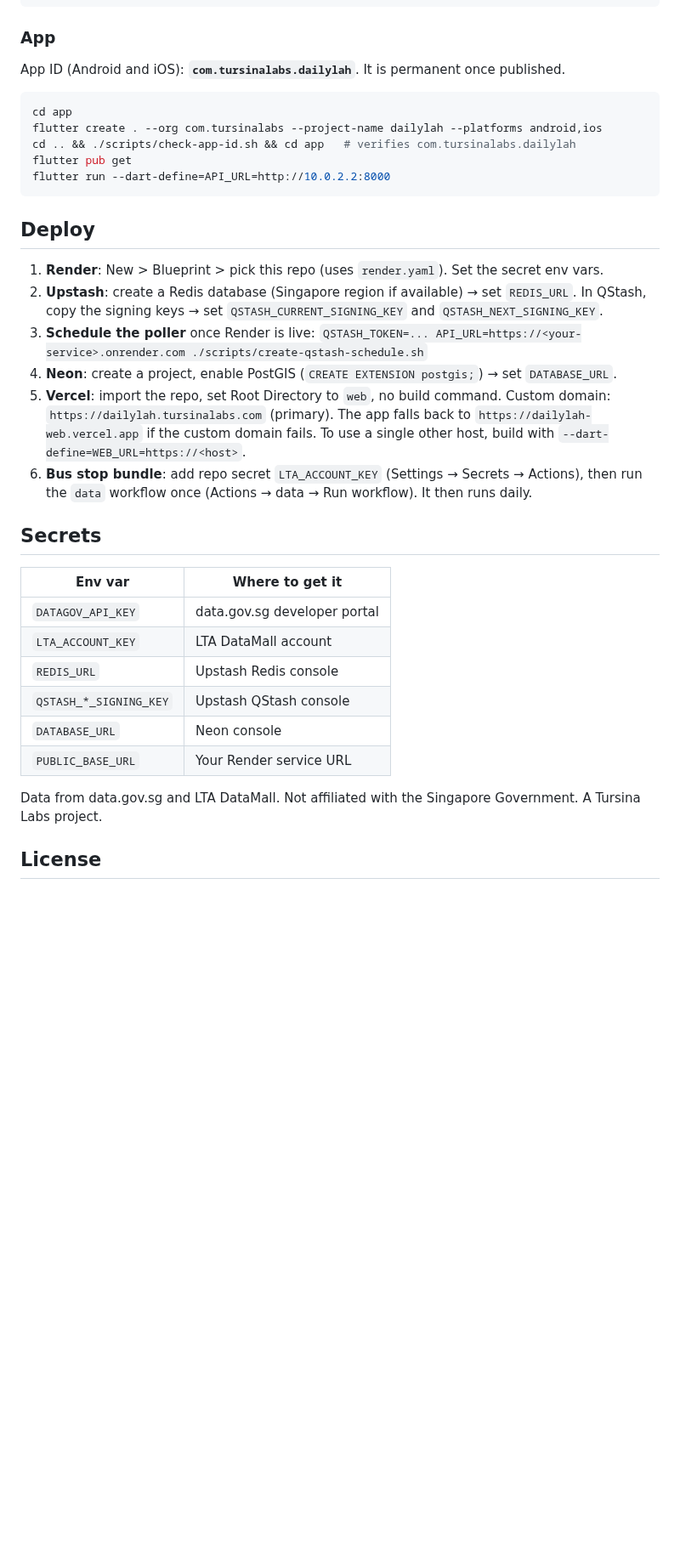
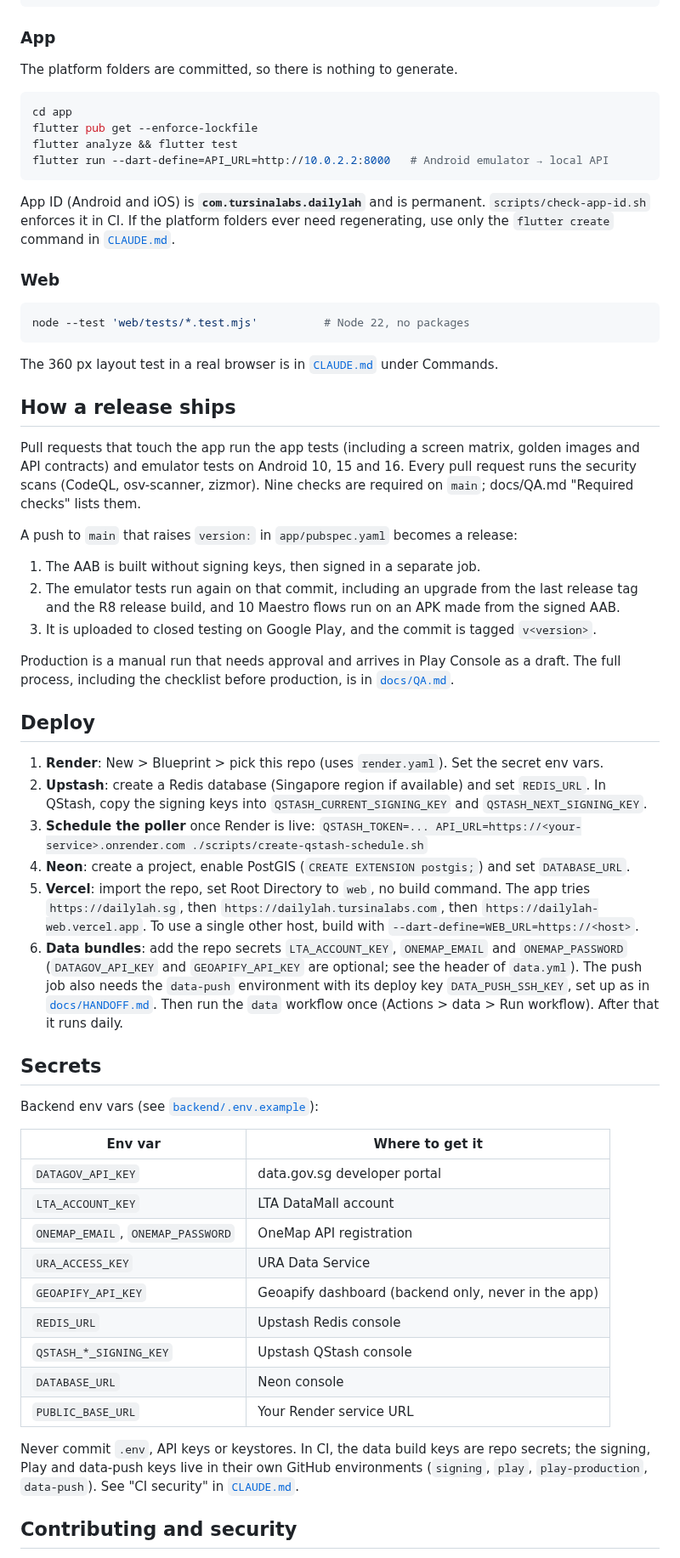
Before and after one commit to hndrwn-dk/dailylah, a Markdown page: README.md, the part around one of its changes. Shown at 85% size. GitHub-like rendering; blank space fills up the shorter version.

````diff
--- a/README.md
+++ b/README.md
@@ -34,41 +77,82 @@ curl localhost:8000/v1/weather/forecast
 ```
 
 ### App
-App ID (Android and iOS): **`com.tursinalabs.dailylah`**. It is permanent once published.
+
+The platform folders are committed, so there is nothing to generate.
 
 ```bash
 cd app
-flutter create . --org com.tursinalabs --project-name dailylah --platforms android,ios
-cd .. && ./scripts/check-app-id.sh && cd app   # verifies com.tursinalabs.dailylah
-flutter pub get
-flutter run --dart-define=API_URL=http://10.0.2.2:8000
+flutter pub get --enforce-lockfile
+flutter analyze && flutter test
+flutter run --dart-define=API_URL=http://10.0.2.2:8000   # Android emulator → local API
 ```
 
+App ID (Android and iOS) is **`com.tursinalabs.dailylah`** and is permanent.
+`scripts/check-app-id.sh` enforces it in CI. If the platform folders ever need regenerating, use
+only the `flutter create` command in [`CLAUDE.md`](CLAUDE.md).
+
+### Web
+
+```bash
+node --test 'web/tests/*.test.mjs'          # Node 22, no packages
+```
+
+The 360 px layout test in a real browser is in [`CLAUDE.md`](CLAUDE.md) under Commands.
+
+## How a release ships
+
+Pull requests that touch the app run the app tests (including a screen matrix, golden images and
+API contracts) and emulator tests on Android 10, 15 and 16. Every pull request runs the security
+scans (CodeQL, osv-scanner, zizmor). Nine checks are required on `main`; docs/QA.md
+"Required checks" lists them.
+
+A push to `main` that raises `version:` in `app/pubspec.yaml` becomes a release:
+
+1. The AAB is built without signing keys, then signed in a separate job.
+2. The emulator tests run again on that commit, including an upgrade from the last release tag
+   and the R8 release build, and 10 Maestro flows run on an APK made from the signed AAB.
+3. It is uploaded to closed testing on Google Play, and the commit is tagged `v<version>`.
+
+Production is a manual run that needs approval and arrives in Play Console as a draft. The full
+process, including the checklist before production, is in [`docs/QA.md`](docs/QA.md).
+
 ## Deploy
+
 1. **Render**: New > Blueprint > pick this repo (uses `render.yaml`). Set the secret env vars.
-2. **Upstash**: create a Redis database (Singapore region if available) → set `REDIS_URL`.
-   In QStash, copy the signing keys → set `QSTASH_CURRENT_SIGNING_KEY` and `QSTASH_NEXT_SIGNING_KEY`.
+2. **Upstash**: create a Redis database (Singapore region if available) and set `REDIS_URL`.
+   In QStash, copy the signing keys into `QSTASH_CURRENT_SIGNING_KEY` and `QSTASH_NEXT_SIGNING_KEY`.
 3. **Schedule the poller** once Render is live:
    `QSTASH_TOKEN=... API_URL=https://<your-service>.onrender.com ./scripts/create-qstash-schedule.sh`
-4. **Neon**: create a project, enable PostGIS (`CREATE EXTENSION postgis;`) → set `DATABASE_URL`.
-5. **Vercel**: import the repo, set Root Directory to `web`, no build command.
-   Custom domain: `https://dailylah.tursinalabs.com` (primary). The app falls back to
-   `https://dailylah-web.vercel.app` if the custom domain fails. To use a single other
-   host, build with `--dart-define=WEB_URL=https://<host>`.
-6. **Bus stop bundle**: add repo secret `LTA_ACCOUNT_KEY` (Settings → Secrets → Actions),
-   then run the `data` workflow once (Actions → data → Run workflow). It then runs daily.
+4. **Neon**: create a project, enable PostGIS (`CREATE EXTENSION postgis;`) and set `DATABASE_URL`.
+5. **Vercel**: import the repo, set Root Directory to `web`, no build command. The app tries
+   `https://dailylah.sg`, then `https://dailylah.tursinalabs.com`, then
+   `https://dailylah-web.vercel.app`. To use a single other host, build with
+   `--dart-define=WEB_URL=https://<host>`.
+6. **Data bundles**: add the repo secrets `LTA_ACCOUNT_KEY`, `ONEMAP_EMAIL` and `ONEMAP_PASSWORD`
+   (`DATAGOV_API_KEY` and `GEOAPIFY_API_KEY` are optional; see the header of `data.yml`). The push
+   job also needs the `data-push` environment with its deploy key `DATA_PUSH_SSH_KEY`, set up as in
+   [`docs/HANDOFF.md`](docs/HANDOFF.md). Then run the `data` workflow once (Actions > data > Run
+   workflow). After that it runs daily.
 
 ## Secrets
+
+Backend env vars (see [`backend/.env.example`](backend/.env.example)):
+
 | Env var | Where to get it |
 | --- | --- |
 | `DATAGOV_API_KEY` | data.gov.sg developer portal |
 | `LTA_ACCOUNT_KEY` | LTA DataMall account |
+| `ONEMAP_EMAIL`, `ONEMAP_PASSWORD` | OneMap API registration |
+| `URA_ACCESS_KEY` | URA Data Service |
+| `GEOAPIFY_API_KEY` | Geoapify dashboard (backend only, never in the app) |
 | `REDIS_URL` | Upstash Redis console |
 | `QSTASH_*_SIGNING_KEY` | Upstash QStash console |
 | `DATABASE_URL` | Neon console |
 | `PUBLIC_BASE_URL` | Your Render service URL |
 
-Data from data.gov.sg and LTA DataMall. Not affiliated with the Singapore Government. A Tursina Labs project.
+Never commit `.env`, API keys or keystores. In CI, the data build keys are repo secrets; the
+signing, Play and data-push keys live in their own GitHub environments (`signing`, `play`,
+`play-production`, `data-push`). See "CI security" in [`CLAUDE.md`](CLAUDE.md).
 
-## License
+## Contributing and security
 
````
Also changed, not shown: other parts of README.md (+65 -11 lines).
